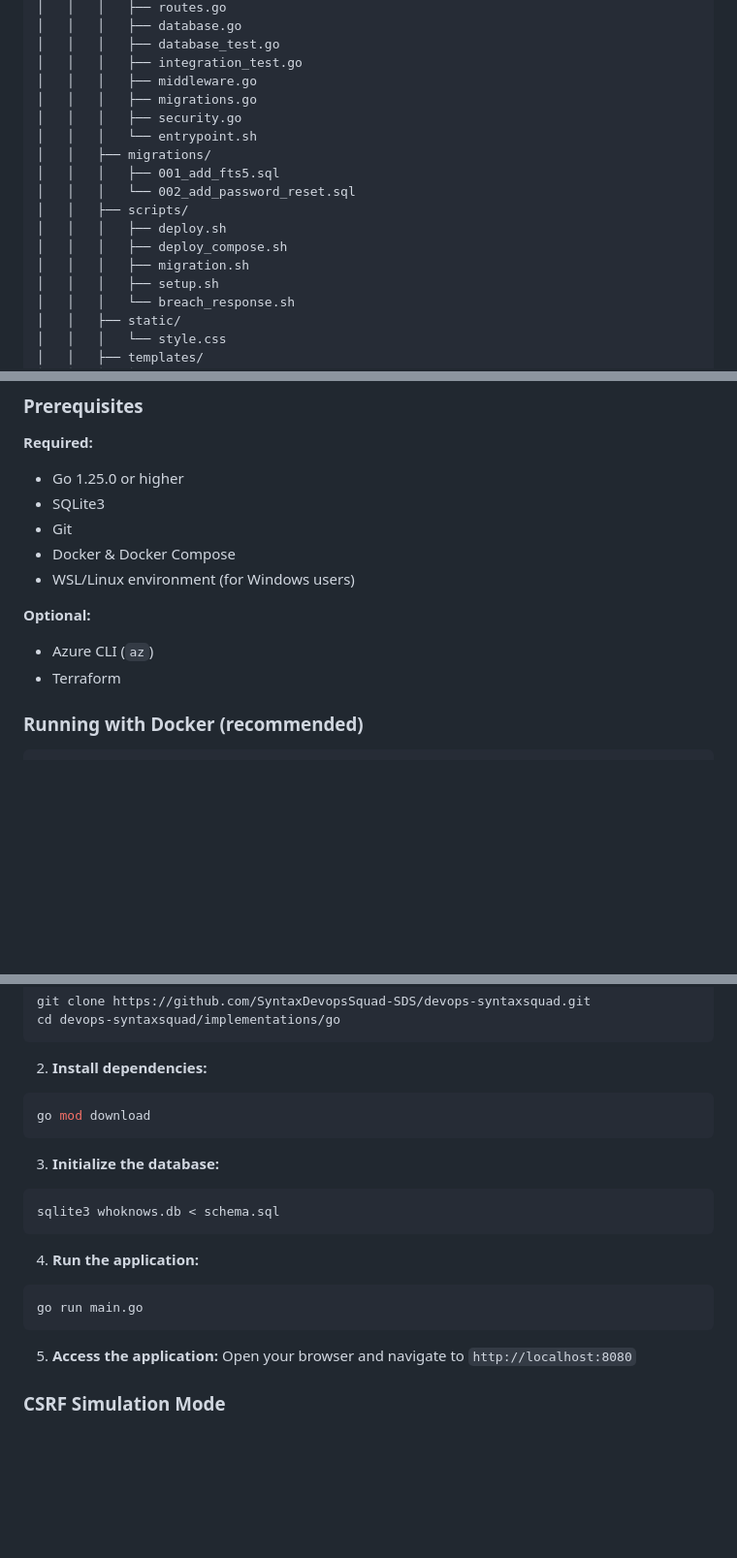
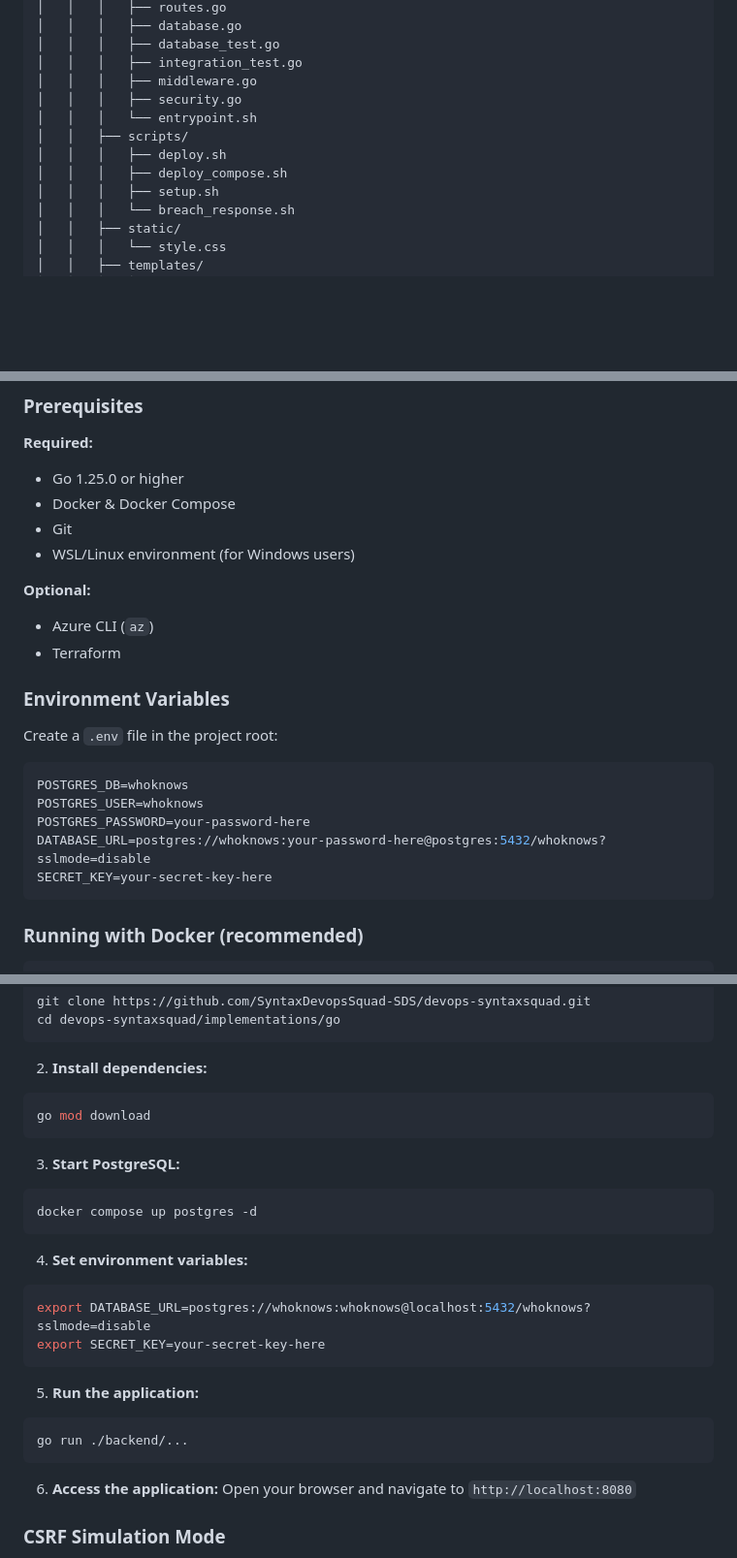
Before and after one commit to SyntaxDevopsSquad-SDS/devops-syntaxsquad, a Markdown page: README.md, 3 parts joined by grey strips. Shown at 97% size. GitHub-like rendering; blank space fills up the shorter version.

Commit message:
docs: update README to reflect PostgreSQL migration

````diff
--- a/README.md
+++ b/README.md
@@ -74,16 +73,11 @@ devops-syntaxsquad/
 │   │   │   ├── database_test.go
 │   │   │   ├── integration_test.go
 │   │   │   ├── middleware.go
-│   │   │   ├── migrations.go
 │   │   │   ├── security.go
 │   │   │   └── entrypoint.sh
-│   │   ├── migrations/
-│   │   │   ├── 001_add_fts5.sql
-│   │   │   └── 002_add_password_reset.sql
 │   │   ├── scripts/
 │   │   │   ├── deploy.sh
 │   │   │   ├── deploy_compose.sh
-│   │   │   ├── migration.sh
 │   │   │   ├── setup.sh
 │   │   │   └── breach_response.sh
 │   │   ├── static/
@@ -122,14 +116,25 @@ devops-syntaxsquad/
 
 **Required:**
 - Go 1.25.0 or higher
-- SQLite3
+- Docker & Docker Compose
 - Git
-- Docker & Docker Compose
 - WSL/Linux environment (for Windows users)
 
 **Optional:**
 - Azure CLI (`az`)
 - Terraform
+
+### Environment Variables
+
+Create a `.env` file in the project root:
+
+```env
+POSTGRES_DB=whoknows
+POSTGRES_USER=whoknows
+POSTGRES_PASSWORD=your-password-here
+DATABASE_URL=postgres://whoknows:your-password-here@postgres:5432/whoknows?sslmode=disable
+SECRET_KEY=your-secret-key-here
+```
 
 ### Running with Docker (recommended)
 
@@ -154,17 +159,23 @@ cd devops-syntaxsquad/implementations/go
 go mod download
 ```
 
-3. **Initialize the database:**
+3. **Start PostgreSQL:**
 ```bash
-sqlite3 whoknows.db < schema.sql
+docker compose up postgres -d
 ```
 
-4. **Run the application:**
+4. **Set environment variables:**
 ```bash
-go run main.go
+export DATABASE_URL=postgres://whoknows:whoknows@localhost:5432/whoknows?sslmode=disable
+export SECRET_KEY=your-secret-key-here
 ```
 
-5. **Access the application:**
+5. **Run the application:**
+```bash
+go run ./backend/...
+```
+
+6. **Access the application:**
 Open your browser and navigate to `http://localhost:8080`
 
 ### CSRF Simulation Mode
````
Also changed, not shown: other parts of README.md (+6 -7 lines).
